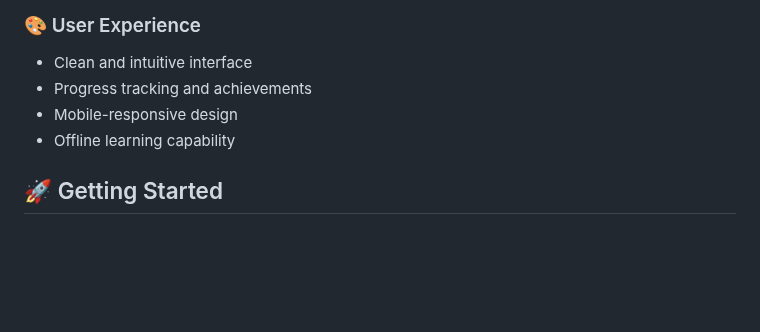
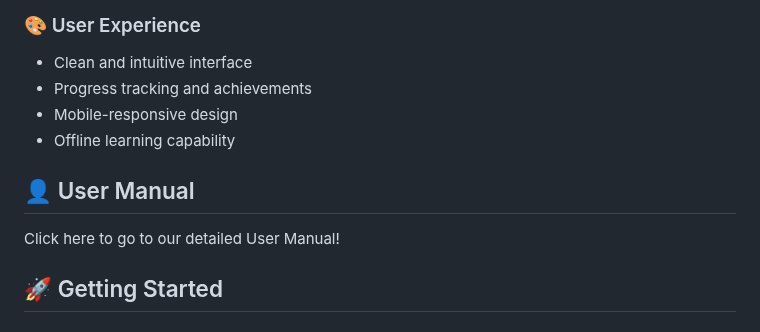
Before and after one commit to antoniiolpzzz/PDS-CuriousMind, a Markdown page: README.md, the part around one of its changes. GitHub-like rendering; blank space fills up the shorter version.

```diff
--- a/README.md
+++ b/README.md
@@ -77,6 +77,10 @@ Whether you're learning a new language, preparing for a quiz show, studying prog
 - Mobile-responsive design
 - Offline learning capability
 
+## 👤 User Manual
+
+Click here to go to our detailed User Manual!
+
 ## 🚀 Getting Started
 
 ### Prerequisites
```
Also changed, not shown: other parts of README.md (+1 -1 lines).
